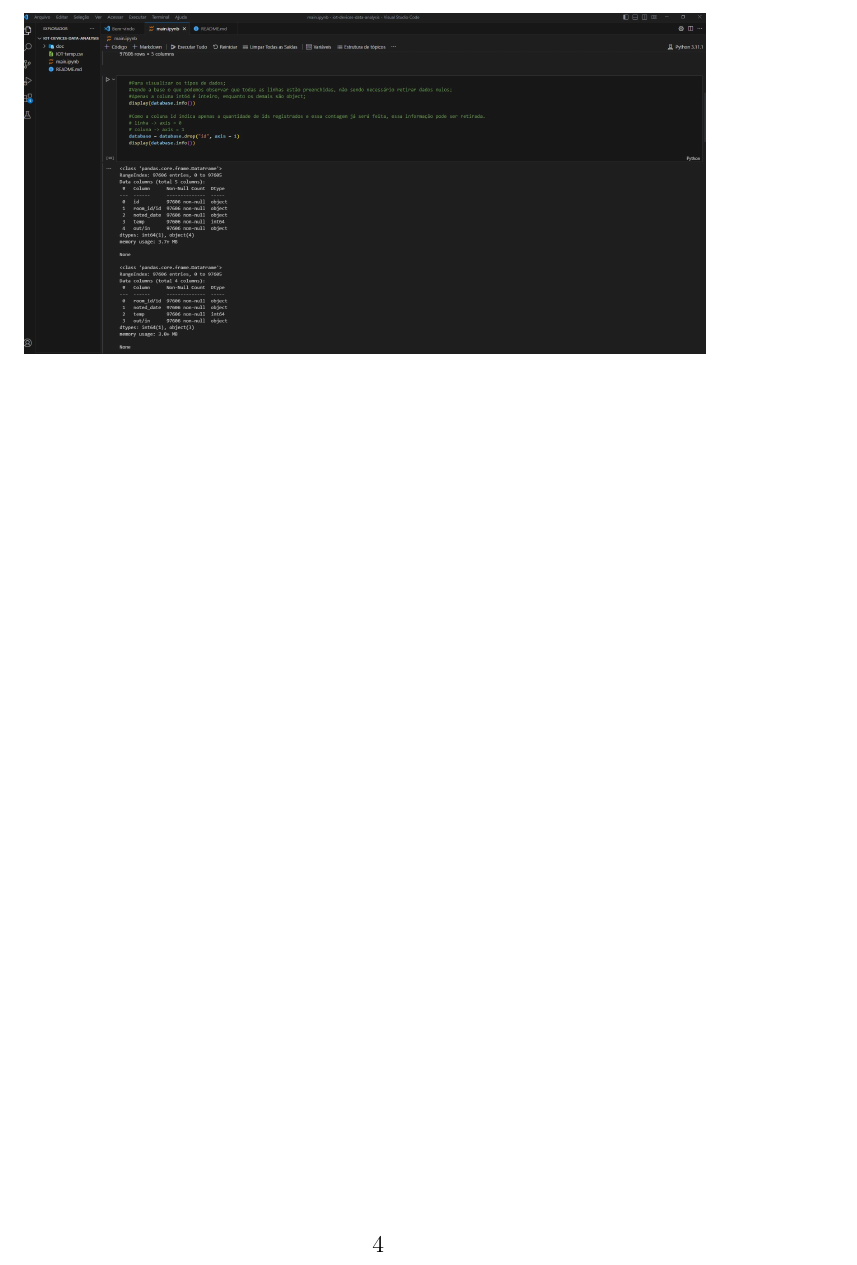
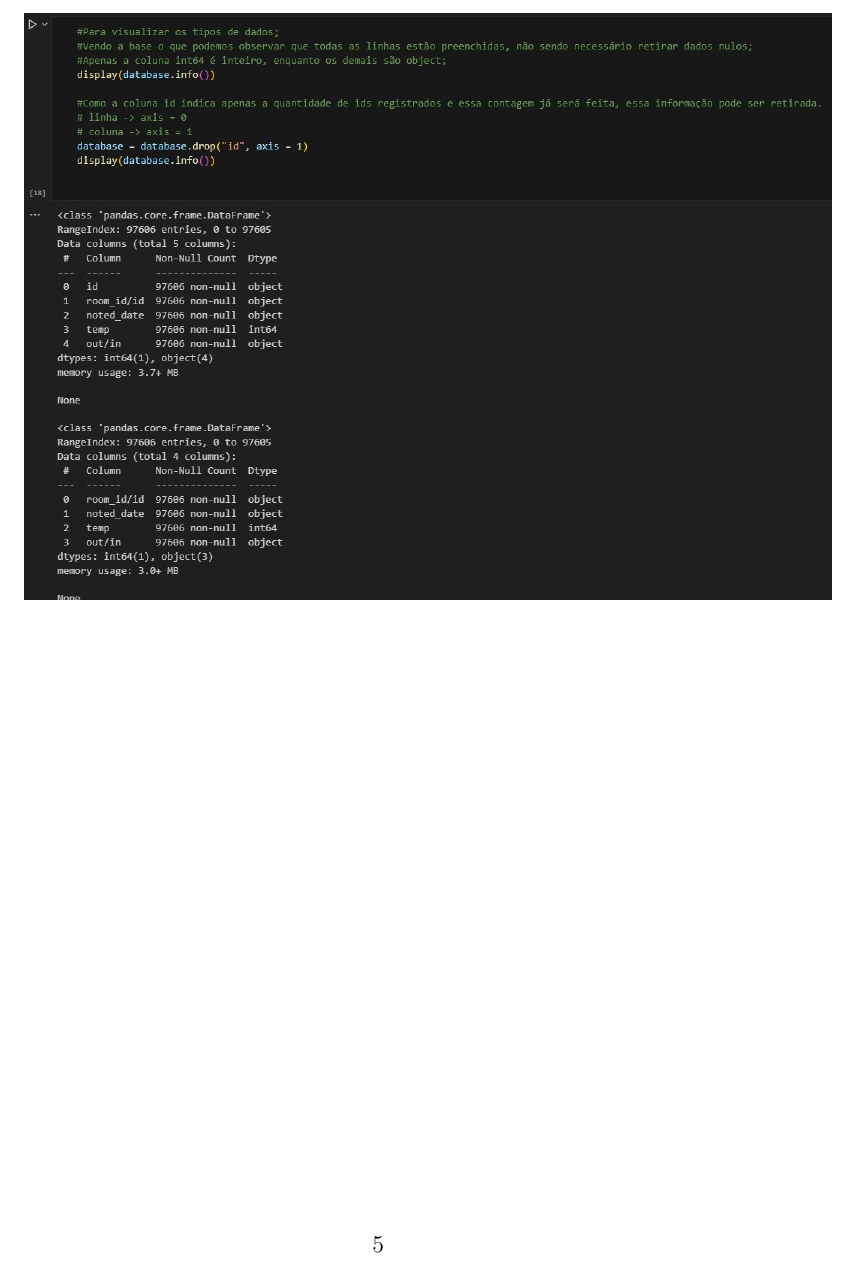
Before and after one commit to sampaiomariana/iot-devices-data-analysis, a LaTeX document (doc/main.tex): part of page 7 of 10 before the commit and part of page 8 of 11 after it, cut at the place of the change. Compiled offline with pdfLaTeX.

Commit message:
updating  image size

```diff
--- a/doc/main.tex
+++ b/doc/main.tex
@@ -158,7 +158,7 @@ Para realizar todos esses passos, foram utilizadas as bibliotecas pandas e stati
 
 A fim de entender qual era o tipo de conteúdo em cada linha, foi feito um comando com uma descrição do conteúdo de cada linha.
 
-\includegraphics[width=12cm, height=6cm]{img 02.jpg}
+\includegraphics[scale=0.5]{img 02.jpg}
 
 
 \newpage
```
Also changed, not shown: doc/Projeto_Integrador_1___Mariana_Sampaio.pdf, doc/img 01.jpg, doc/img 02.jpg, doc/main.tex (2 more changed lines), 1 other file.
